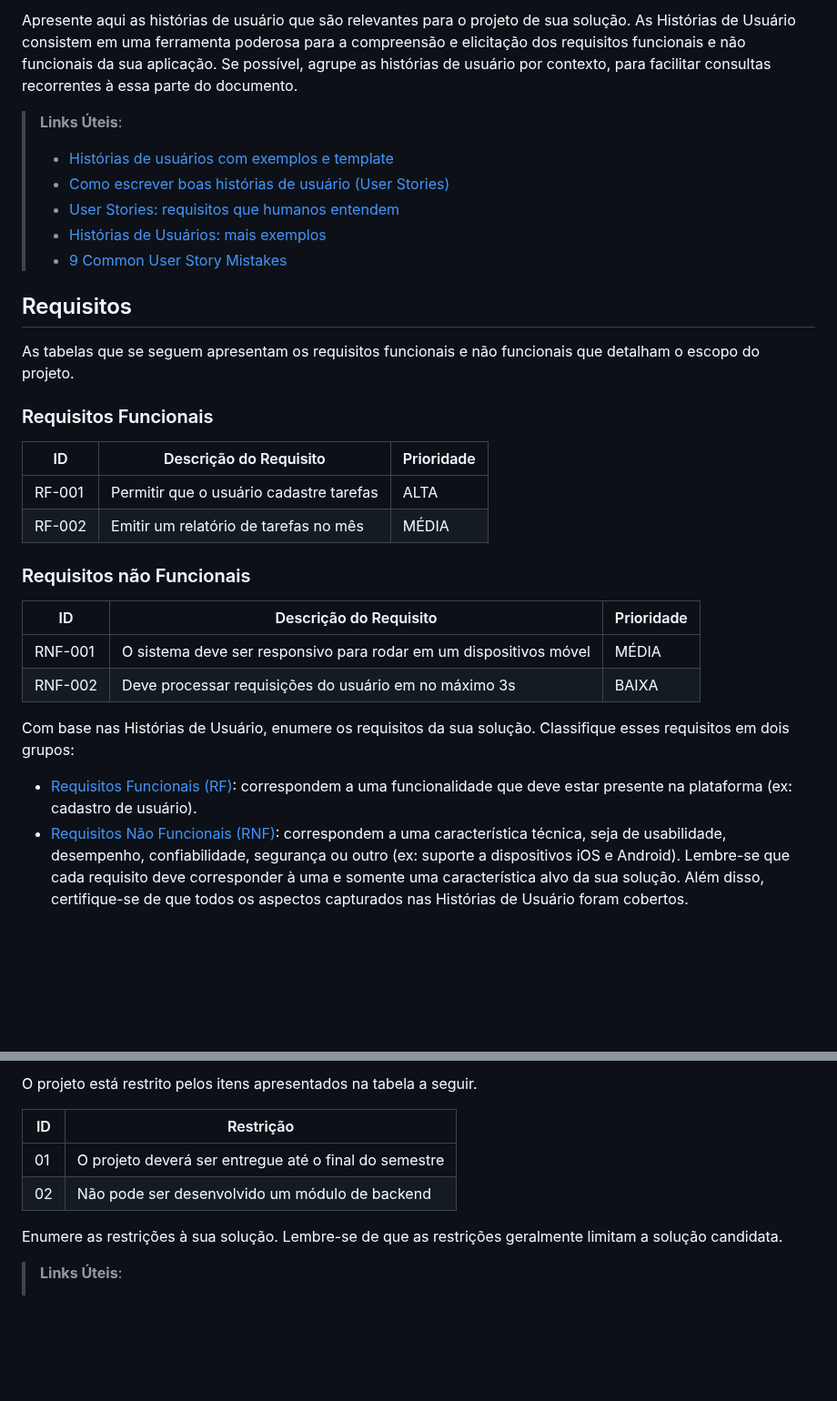
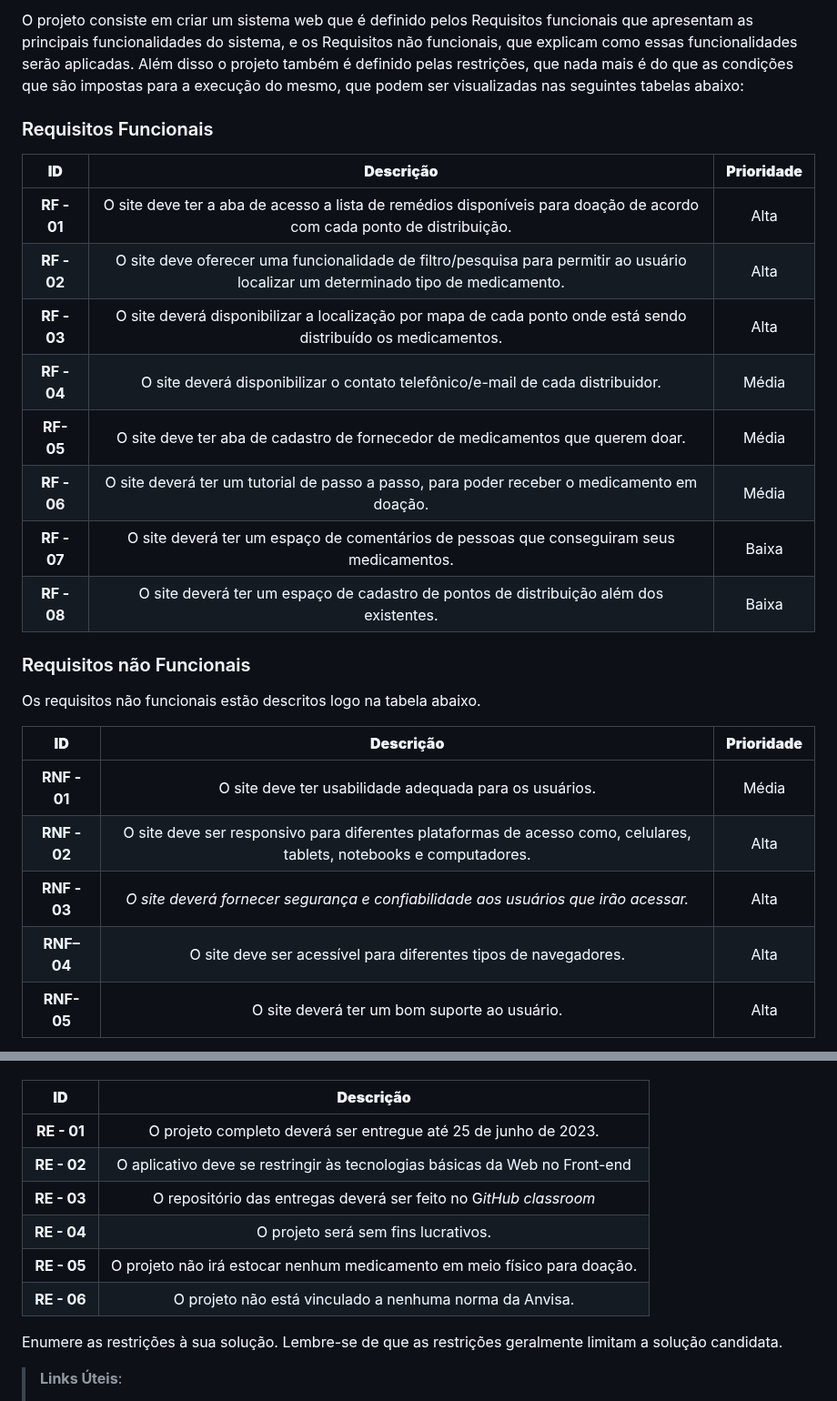
Before and after one commit to ICEI-PUC-Minas-PMV-ADS/pmv-ads-2023-1-e1-proj-web-t9-time3-projremediosolidario, a Markdown page: docs/02-Especificação do Projeto.md, 2 parts joined by grey strips. Shown at 91% size. Drawn GitHub-style; blank space fills up the shorter version.

Commit message:
Update 02-Especificação do Projeto.md
# alteração da documentação(transferência)

```diff
--- a/docs/02-Especificação do Projeto.md
+++ b/docs/02-Especificação do Projeto.md
@@ -33,44 +44,30 @@ Com base na análise das personas forma identificadas as seguintes histórias de
 
-Apresente aqui as histórias de usuário que são relevantes para o projeto de sua solução. As Histórias de Usuário consistem em uma ferramenta poderosa para a compreensão e elicitação dos requisitos funcionais e não funcionais da sua aplicação. Se possível, agrupe as histórias de usuário por contexto, para facilitar consultas recorrentes à essa parte do documento.
-
-> **Links Úteis**:
-> - [Histórias de usuários com exemplos e template](https://www.atlassian.com/br/agile/project-management/user-stories)
-> - [Como escrever boas histórias de usuário (User Stories)](https://medium.com/vertice/como-escrever-boas-users-stories-hist%C3%B3rias-de-usu%C3%A1rios-b29c75043fac)
-> - [User Stories: requisitos que humanos entendem](https://www.luiztools.com.br/post/user-stories-descricao-de-requisitos-que-humanos-entendem/)
-> - [Histórias de Usuários: mais exemplos](https://www.reqview.com/doc/user-stories-example.html)
-> - [9 Common User Story Mistakes](https://airfocus.com/blog/user-story-mistakes/)
-
-## Requisitos
-
-As tabelas que se seguem apresentam os requisitos funcionais e não funcionais que detalham o escopo do projeto.
+O projeto consiste em criar um sistema web que é definido pelos Requisitos funcionais que apresentam as principais funcionalidades do sistema, e os Requisitos não funcionais, que explicam como essas funcionalidades serão aplicadas. Além disso o projeto também é definido pelas restrições, que nada mais é do que as condições que são impostas para a execução do mesmo, que podem ser visualizadas nas seguintes tabelas abaixo:
 
 ### Requisitos Funcionais
 
-|ID    | Descrição do Requisito  | Prioridade |
-|------|-----------------------------------------|----|
-|RF-001| Permitir que o usuário cadastre tarefas | ALTA |
-|RF-002| Emitir um relatório de tarefas no mês   | MÉDIA |
+|**ID**|**Descrição**|**Prioridade**|
+| :-: | :-: | :-: |
+|**RF - 01**|O site deve ter a aba de acesso a lista de remédios disponíveis para doação de acordo com cada ponto de distribuição.|Alta|
+|**RF - 02**|O site deve oferecer uma funcionalidade de filtro/pesquisa para permitir ao usuário localizar um determinado tipo de medicamento.|Alta|
+|**RF - 03**|O site deverá disponibilizar a localização por mapa de cada ponto onde está sendo distribuído os medicamentos.|Alta|
+|**RF - 04**|O site deverá disponibilizar o contato telefônico/e-mail de cada distribuidor.|Média|
+|**RF-  05**|O site deve ter aba de cadastro de fornecedor de medicamentos que querem doar.|Média|
+|**RF - 06**|O site deverá ter um tutorial de passo a passo, para poder receber o medicamento em doação.|Média|
+|**RF - 07**|O site deverá ter um espaço de comentários de pessoas que conseguiram seus medicamentos.|Baixa|
+|**RF - 08**|O site deverá ter um espaço de cadastro de pontos de distribuição além dos existentes.|Baixa|
 
 
 ### Requisitos não Funcionais
 
-|ID     | Descrição do Requisito  |Prioridade |
-|-------|-------------------------|----|
-|RNF-001| O sistema deve ser responsivo para rodar em um dispositivos móvel | MÉDIA |
-|RNF-002| Deve processar requisições do usuário em no máximo 3s |  BAIXA |
+Os requisitos não funcionais estão descritos logo na tabela abaixo.
 
-Com base nas Histórias de Usuário, enumere os requisitos da sua solução. Classifique esses requisitos em dois grupos:
+|**ID**|**Descrição**|**Prioridade**|
+| :-: | :-: | :-: |
+|**RNF - 01**|O site deve ter usabilidade adequada para os usuários.|Média|
+|**RNF - 02**|O site deve ser responsivo para diferentes plataformas de acesso como, celulares, tablets, notebooks e computadores.|Alta|
+|**RNF - 03**|*O site deverá fornecer segurança e confiabilidade aos usuários que irão acessar.*|Alta|
+|**RNF– 04**|O site deve ser acessível para diferentes tipos de navegadores.|Alta|
+|**RNF- 05**|O site deverá ter um bom suporte ao usuário.|Alta|
 
-- [Requisitos Funcionais
- (RF)](https://pt.wikipedia.org/wiki/Requisito_funcional):
- correspondem a uma funcionalidade que deve estar presente na
-  plataforma (ex: cadastro de usuário).
-- [Requisitos Não Funcionais
-  (RNF)](https://pt.wikipedia.org/wiki/Requisito_n%C3%A3o_funcional):
-  correspondem a uma característica técnica, seja de usabilidade,
-  desempenho, confiabilidade, segurança ou outro (ex: suporte a
-  dispositivos iOS e Android).
-Lembre-se que cada requisito deve corresponder à uma e somente uma
-característica alvo da sua solução. Além disso, certifique-se de que
-todos os aspectos capturados nas Histórias de Usuário foram cobertos.
 
@@ -78,10 +75,14 @@ todos os aspectos capturados nas Histórias de Usuário foram cobertos.
 
-O projeto está restrito pelos itens apresentados na tabela a seguir.
 
-|ID| Restrição                                             |
-|--|-------------------------------------------------------|
-|01| O projeto deverá ser entregue até o final do semestre |
-|02| Não pode ser desenvolvido um módulo de backend        |
+|**ID**|**Descrição**|
+| :-: | :-: |
+|**RE - 01**|O projeto completo deverá ser entregue até 25 de junho de 2023.|
+|**RE - 02**|O aplicativo deve se restringir às tecnologias básicas da Web no Front-end|
+|**RE - 03**|O repositório das entregas deverá ser feito no G*itHub classroom*|
+|**RE - 04**|O projeto será sem fins lucrativos.|
+|**RE - 05**|O projeto não irá estocar nenhum medicamento em meio físico para doação.|
+|**RE - 06**|O projeto não está vinculado a nenhuma norma da Anvisa.|
+
 
 
 Enumere as restrições à sua solução. Lembre-se de que as restrições geralmente limitam a solução candidata.
```
Also changed, not shown: other parts of docs/02-Especificação do Projeto.md (+31 -20 lines).
